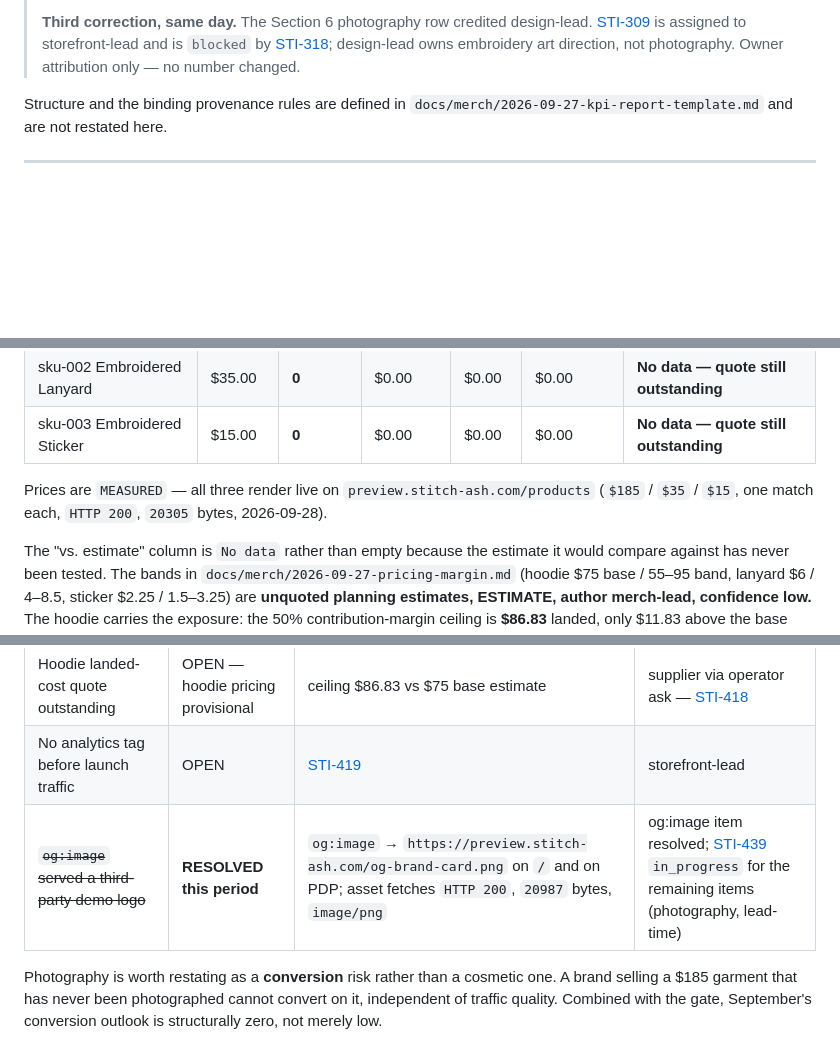
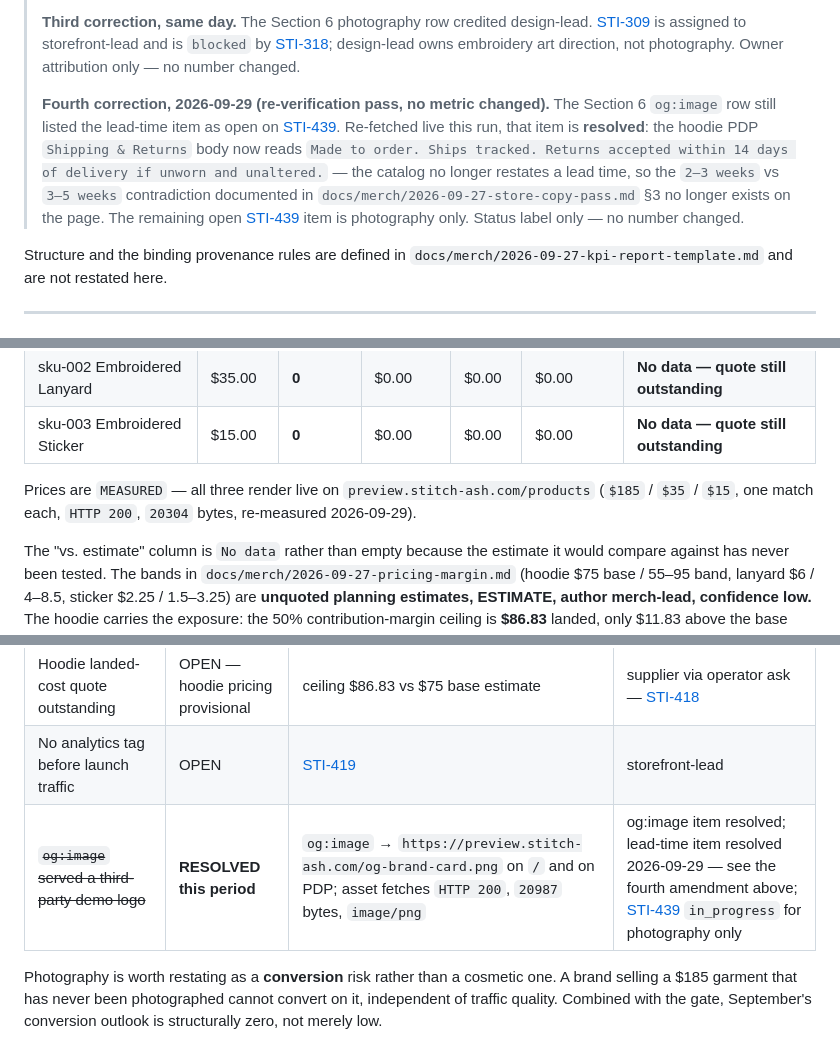
Before and after one commit to olivecasazza/stitch-ash, a Markdown page: docs/merch/2026-09-28-monthly-kpi-report.md, 3 parts joined by grey strips. Drawn GitHub-style; blank space fills up the shorter version.

```diff
--- a/docs/merch/2026-09-28-monthly-kpi-report.md
+++ b/docs/merch/2026-09-28-monthly-kpi-report.md
@@ -23,6 +23,17 @@ filled report existed.
 > design-lead. [STI-309](/STI/issues/STI-309) is assigned to storefront-lead and
 > is `blocked` by [STI-318](/STI/issues/STI-318); design-lead owns embroidery
 > art direction, not photography. Owner attribution only — no number changed.
+>
+> **Fourth correction, 2026-09-29 (re-verification pass, no metric changed).**
+> The Section 6 `og:image` row still listed the lead-time item as open on
+> [STI-439](/STI/issues/STI-439). Re-fetched live this run, that item is
+> **resolved**: the hoodie PDP `Shipping & Returns` body now reads
+> `Made to order. Ships tracked. Returns accepted within 14 days of delivery if
+> unworn and unaltered.` — the catalog no longer restates a lead time, so the
+> `2–3 weeks` vs `3–5 weeks` contradiction documented in
+> `docs/merch/2026-09-27-store-copy-pass.md` §3 no longer exists on the page.
+> The remaining open [STI-439](/STI/issues/STI-439) item is photography only.
+> Status label only — no number changed.
 
 Structure and the binding provenance rules are defined in
 `docs/merch/2026-09-27-kpi-report-template.md` and are not restated here.
@@ -144,7 +155,7 @@ different facts and this report keeps them different.
 
 Prices are `MEASURED` — all three render live on
 `preview.stitch-ash.com/products` (`$185` / `$35` / `$15`, one match each,
-`HTTP 200`, `20305` bytes, 2026-09-28).
+`HTTP 200`, `20304` bytes, re-measured 2026-09-29).
 
 The "vs. estimate" column is `No data` rather than empty because the estimate
 it would compare against has never been tested. The bands in
@@ -266,7 +277,7 @@ sections as published 2026-09-28).
 | **Product photography missing, all 3 SKUs** | **OPEN** | `featuredImage` absent from live Storefront data; PDP renders an SVG mark (`aria-label="Embroidered Hoodie"`), **zero `<img>` elements** | storefront-lead — [STI-309](/STI/issues/STI-309) `blocked` by [STI-318](/STI/issues/STI-318) |
 | Hoodie landed-cost quote outstanding | OPEN — hoodie pricing provisional | ceiling $86.83 vs $75 base estimate | supplier via operator ask — [STI-418](/STI/issues/STI-418) |
 | No analytics tag before launch traffic | OPEN | [STI-419](/STI/issues/STI-419) | storefront-lead |
-| ~~`og:image` served a third-party demo logo~~ | **RESOLVED this period** | `og:image` → `https://preview.stitch-ash.com/og-brand-card.png` on `/` and on PDP; asset fetches `HTTP 200`, `20987` bytes, `image/png` | og:image item resolved; [STI-439](/STI/issues/STI-439) `in_progress` for the remaining items (photography, lead-time) |
+| ~~`og:image` served a third-party demo logo~~ | **RESOLVED this period** | `og:image` → `https://preview.stitch-ash.com/og-brand-card.png` on `/` and on PDP; asset fetches `HTTP 200`, `20987` bytes, `image/png` | og:image item resolved; lead-time item resolved 2026-09-29 — see the fourth amendment above; [STI-439](/STI/issues/STI-439) `in_progress` for photography only |
 
 Photography is worth restating as a **conversion** risk rather than a
 cosmetic one. A brand selling a $185 garment that has never been photographed
```
Also changed, not shown: other parts of docs/merch/2026-09-28-monthly-kpi-report.md (+38 -1 lines).
